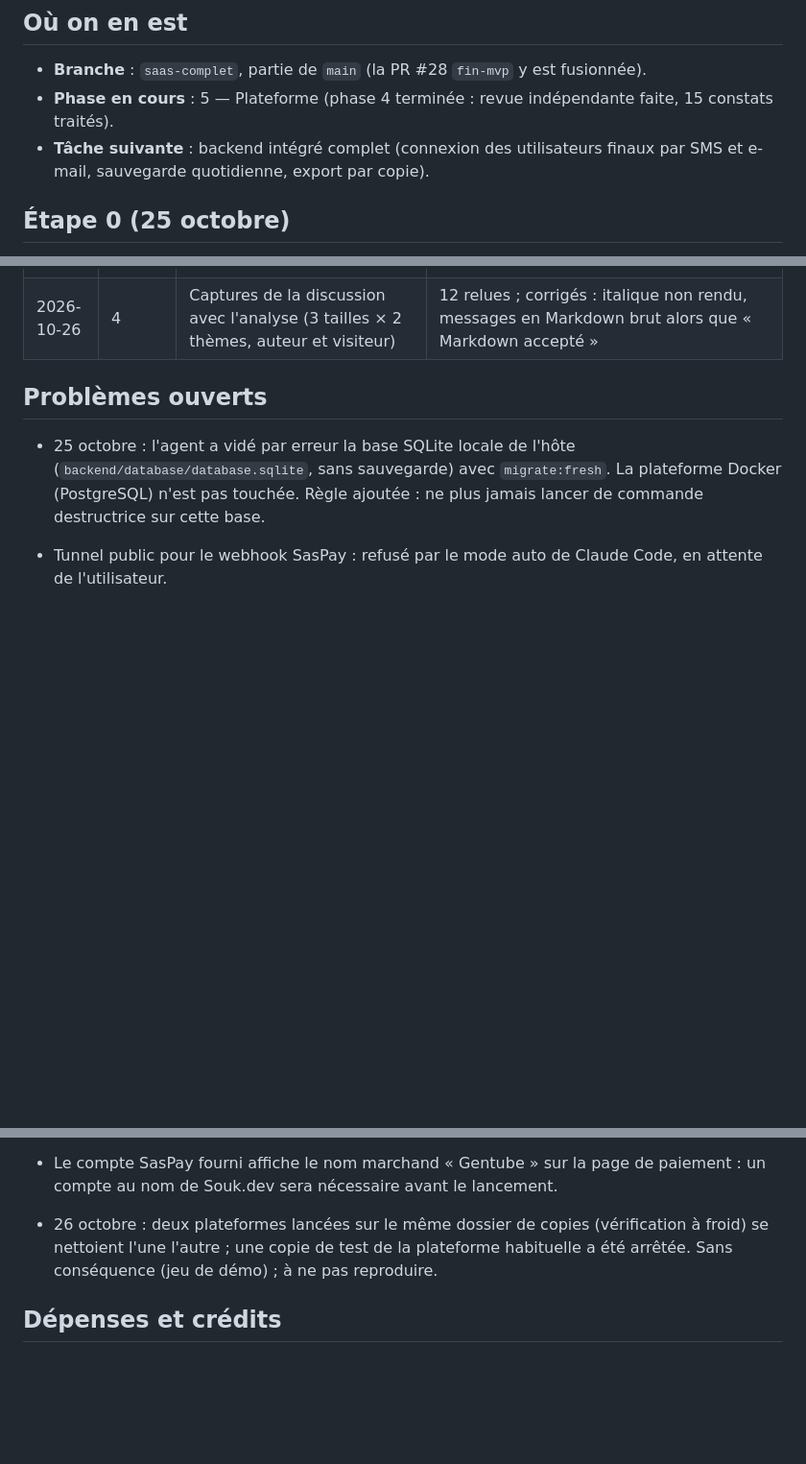
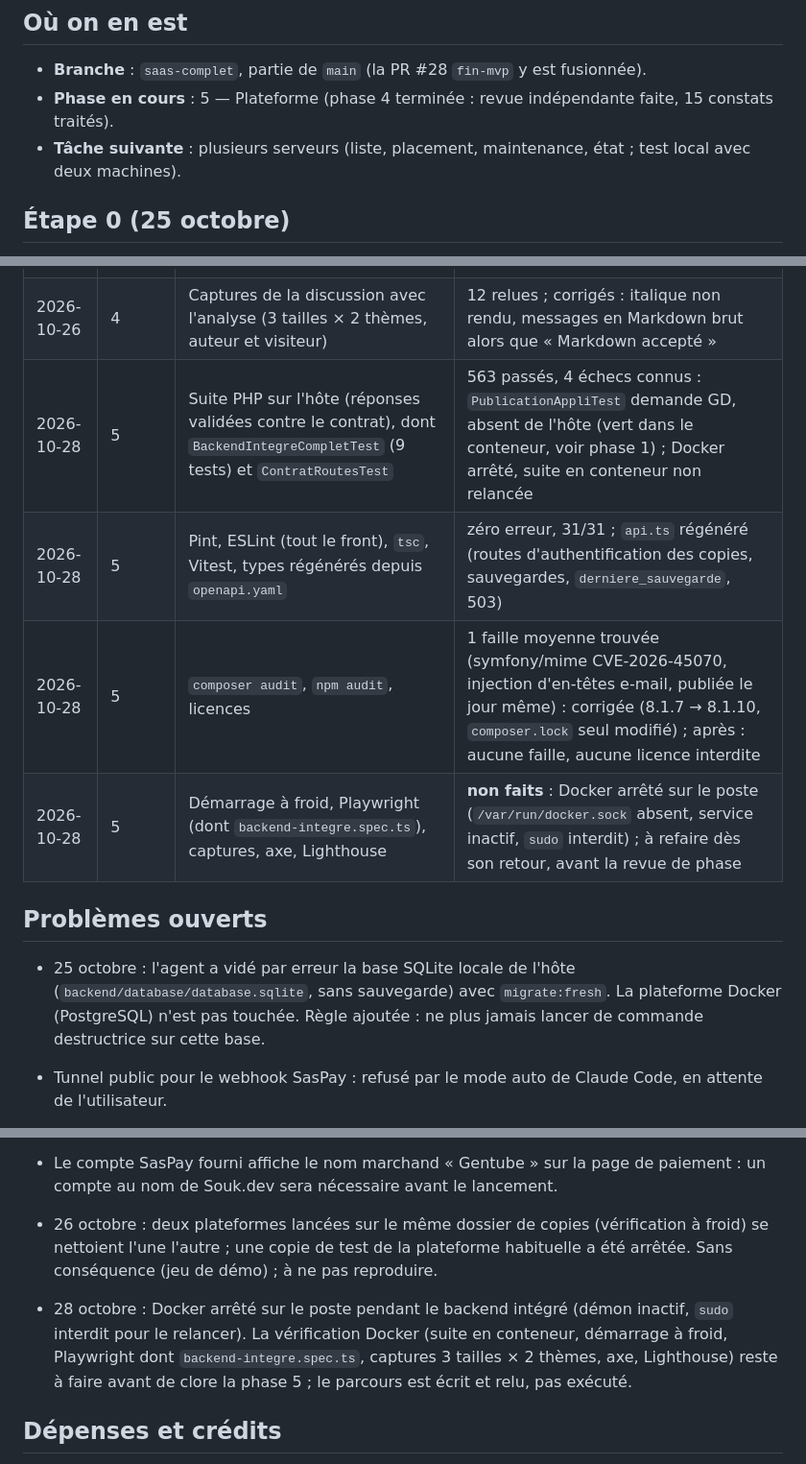
Before and after one commit to octavebahoun/Souk.dev, a Markdown page: PROGRESS.md, 3 parts joined by grey strips. Shown at 96% size. Drawn GitHub-style; blank space fills up the shorter version.

```diff
--- a/PROGRESS.md
+++ b/PROGRESS.md
@@ -7,7 +7,7 @@ Journal de l'agent, tenu à jour en continu (voir `BRIEF.md`, section 1).
 
 - **Branche** : `saas-complet`, partie de `main` (la PR #28 `fin-mvp` y est fusionnée).
 - **Phase en cours** : 5 — Plateforme (phase 4 terminée : revue indépendante faite, 15 constats traités).
-- **Tâche suivante** : backend intégré complet (connexion des utilisateurs finaux par SMS et e-mail, sauvegarde quotidienne, export par copie).
+- **Tâche suivante** : plusieurs serveurs (liste, placement, maintenance, état ; test local avec deux machines).
 
 ## Étape 0 (25 octobre)
 
@@ -156,6 +156,10 @@ Journal de l'agent, tenu à jour en continu (voir `BRIEF.md`, section 1).
 | 2026-10-26 | 4 | Suite PHP dans le conteneur (contrat vérifié) ; Pint, ESLint, `tsc`, Vitest | 547/547 ; zéro erreur, 31/31 |
 | 2026-10-26 | 4 | Démarrage à froid d'une copie propre (worktree, projet séparé, `.env` réel) puis Playwright | 11 services sains en 51 s, 36 migrations ; 13/13 du premier coup (dont Souk AI réel : analyse affichée en direct, focus et annonce, 429 à la 4ᵉ) |
 | 2026-10-26 | 4 | Captures de la discussion avec l'analyse (3 tailles × 2 thèmes, auteur et visiteur) | 12 relues ; corrigés : italique non rendu, messages en Markdown brut alors que « Markdown accepté » |
+| 2026-10-28 | 5 | Suite PHP sur l'hôte (réponses validées contre le contrat), dont `BackendIntegreCompletTest` (9 tests) et `ContratRoutesTest` | 563 passés, 4 échecs connus : `PublicationAppliTest` demande GD, absent de l'hôte (vert dans le conteneur, voir phase 1) ; Docker arrêté, suite en conteneur non relancée |
+| 2026-10-28 | 5 | Pint, ESLint (tout le front), `tsc`, Vitest, types régénérés depuis `openapi.yaml` | zéro erreur, 31/31 ; `api.ts` régénéré (routes d'authentification des copies, sauvegardes, `derniere_sauvegarde`, 503) |
+| 2026-10-28 | 5 | `composer audit`, `npm audit`, licences | 1 faille moyenne trouvée (symfony/mime CVE-2026-45070, injection d'en-têtes e-mail, publiée le jour même) : corrigée (8.1.7 → 8.1.10, `composer.lock` seul modifié) ; après : aucune faille, aucune licence interdite |
+| 2026-10-28 | 5 | Démarrage à froid, Playwright (dont `backend-integre.spec.ts`), captures, axe, Lighthouse | **non faits** : Docker arrêté sur le poste (`/var/run/docker.sock` absent, service inactif, `sudo` interdit) ; à refaire dès son retour, avant la revue de phase |
 
 ## Problèmes ouverts
 
@@ -167,6 +171,7 @@ Journal de l'agent, tenu à jour en continu (voir `BRIEF.md`, section 1).
 - Performance Lighthouse sur mobile simulé (Moto G, 4G lente) entre 66 (fiche) et 79 pour une appli 100 % JavaScript, alors que le bureau est à 98. Gains déjà faits : animations chargées à part, coquille statique. Pistes pour l'audit de la phase 8 : pré-rendu des pages publiques, CSS critique en ligne, données de la page demandées plus tôt, poids de react-router et d'axios.
 - Le compte SasPay fourni affiche le nom marchand « Gentube » sur la page de paiement : un compte au nom de Souk.dev sera nécessaire avant le lancement.
 - 26 octobre : deux plateformes lancées sur le même dossier de copies (vérification à froid) se nettoient l'une l'autre ; une copie de test de la plateforme habituelle a été arrêtée. Sans conséquence (jeu de démo) ; à ne pas reproduire.
+- 28 octobre : Docker arrêté sur le poste pendant le backend intégré (démon inactif, `sudo` interdit pour le relancer). La vérification Docker (suite en conteneur, démarrage à froid, Playwright dont `backend-integre.spec.ts`, captures 3 tailles × 2 thèmes, axe, Lighthouse) reste à faire avant de clore la phase 5 ; le parcours est écrit et relu, pas exécuté.
 
 ## Dépenses et crédits
 
```
Also changed, not shown: other parts of PROGRESS.md (+1 -1 lines), DECISIONS.md (+5 -0 lines).
